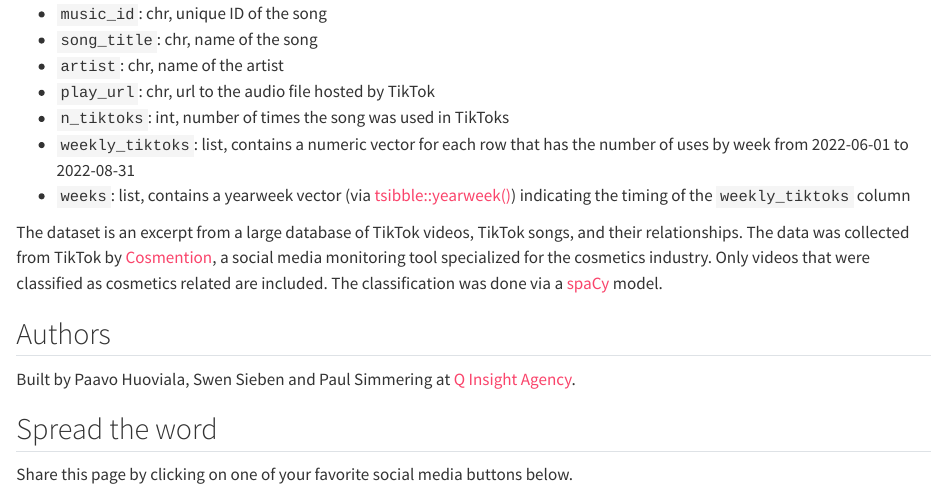
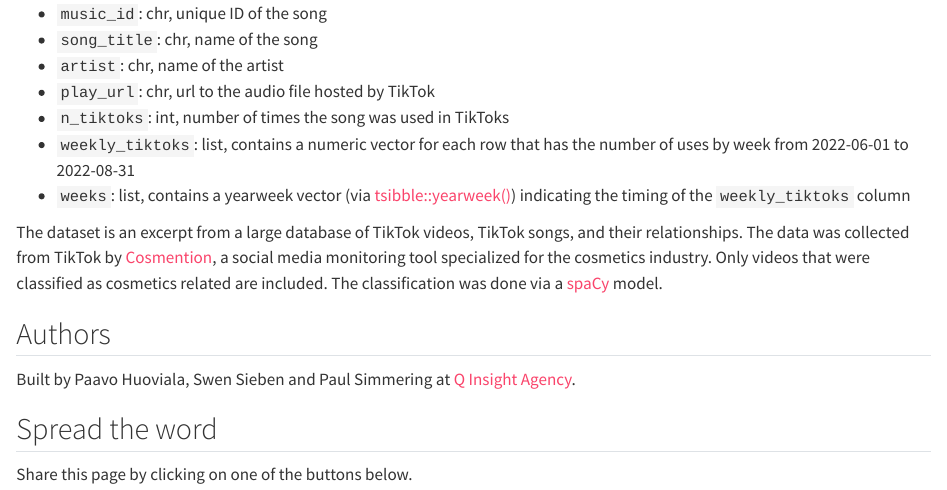
Before and after one commit to qagentur/table-contest-2022, a Quarto document (table.qmd): the page in a window 1100 px wide, from 670 px down. Rendered offline with R 4.5, knitr and Pandoc in place of Quarto, with nearby package versions; some code elsewhere in the file could not run offline.

Commit message:
Remove stumble, tumblr and linkedin

```diff
--- a/table.qmd
+++ b/table.qmd
@@ -18,9 +18,9 @@ share:
   twitter: true
   facebook: true
   reddit: true
-  stumble: true
-  tumblr: true
-  linkedin: true
+  stumble: false
+  tumblr: false
+  linkedin: false
   email: true
 ---
 
@@ -214,4 +214,4 @@ Built by Paavo Huoviala, Swen Sieben and Paul Simmering at [Q Insight Agency](ht
 
 ## Spread the word
 
-Share this page by clicking on one of your favorite social media buttons below.
+Share this page by clicking on one of the buttons below.
```
